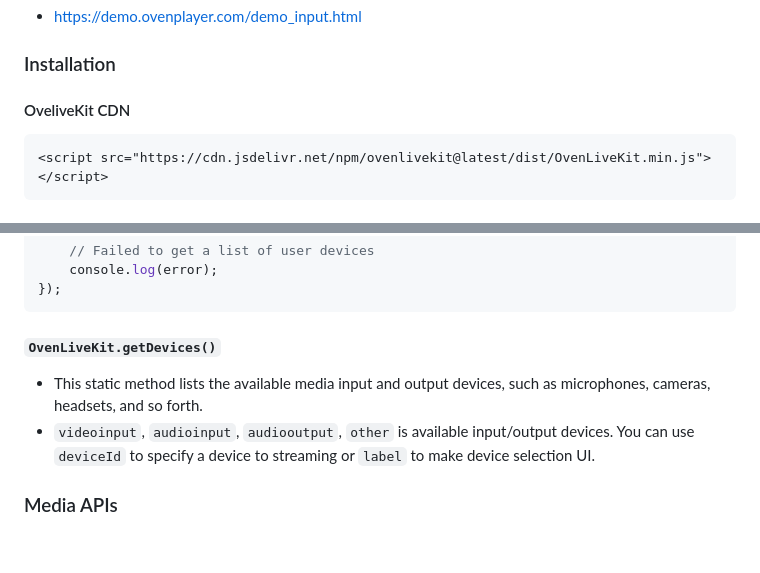
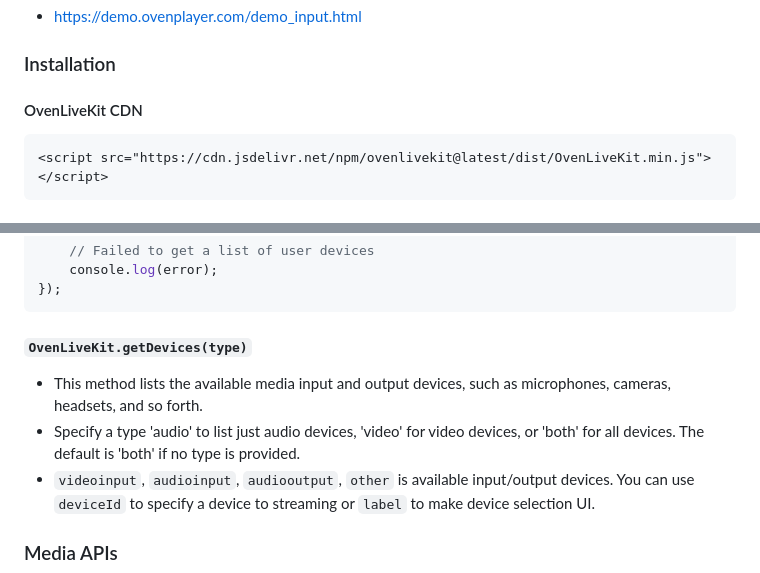
Before and after one commit to AirenSoft/OvenLiveKit-Web, a Markdown page: README.md, 2 parts joined by grey strips. Rendered like a GitHub page; blank space fills up the shorter version.

````diff
--- a/README.md
+++ b/README.md
@@ -21,7 +21,7 @@ OvenSpace is a sub-second latency streaming demo service using [OvenMediaEngine]
 * https://demo.ovenplayer.com/demo_input.html
 
 ### Installation
-#### OveliveKit CDN
+#### OvenLiveKit CDN
 ```html
 <script src="https://cdn.jsdelivr.net/npm/ovenlivekit@latest/dist/OvenLiveKit.min.js"></script>
 ```
@@ -214,8 +214,9 @@ OvenLiveKit.getDevices().then(function (devices) {
     console.log(error);
 });
 ```
-#### `OvenLiveKit.getDevices()`
-- This static method lists the available media input and output devices, such as microphones, cameras, headsets, and so forth.
+#### `OvenLiveKit.getDevices(type)`
+- This method lists the available media input and output devices, such as microphones, cameras, headsets, and so forth.
+- Specify a type 'audio' to list just audio devices, 'video' for video devices, or 'both' for all devices. The default is 'both' if no type is provided.
 - `videoinput`, `audioinput`, `audiooutput`, `other` is available input/output devices. You can use `deviceId` to specify a device to streaming or `label` to make device selection UI.
 
 ### Media APIs
````
